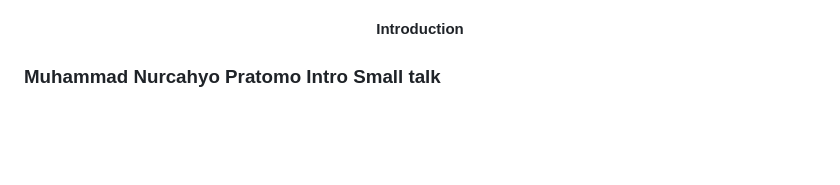
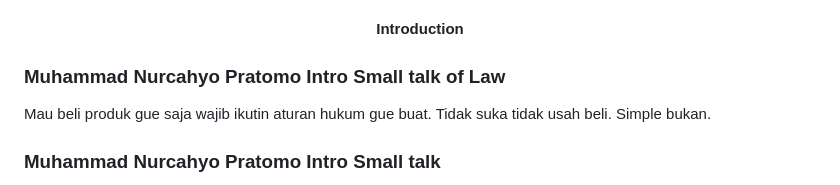
Before and after one commit to JowoScript/JowoScript, a Markdown page: README.md, the part around the change. GitHub-like rendering; blank space fills up the shorter version.

```diff
--- a/README.md
+++ b/README.md
@@ -16,6 +16,11 @@
 	Introduction
 </strong>
 </div>
+</div>
+
+### Muhammad Nurcahyo Pratomo Intro Small talk of Law
+<div>
+	Mau beli produk gue saja wajib ikutin aturan hukum gue buat. Tidak suka tidak usah beli. Simple bukan.
 </div>
 
 ### Muhammad Nurcahyo Pratomo Intro Small talk
```
